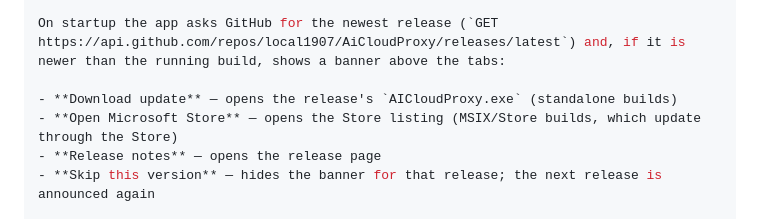
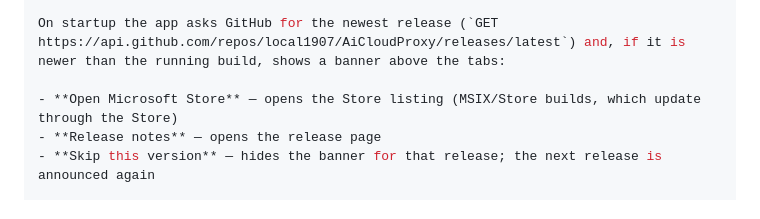
Before and after one commit to local1907/AiCloudProxy, a Markdown page: README.md, the part around the change. GitHub-like rendering.

Commit message:
Revise update options in README
Removed redundant bullet point from update instructions.

```diff
--- a/README.md
+++ b/README.md
@@ -131,7 +131,6 @@ The [release workflow](.github/workflows/release.yml) builds the exe and attache
 
 On startup the app asks GitHub for the newest release (`GET https://api.github.com/repos/local1907/AiCloudProxy/releases/latest`) and, if it is newer than the running build, shows a banner above the tabs:
 
-- **Download update** — opens the release's `AICloudProxy.exe` (standalone builds)
 - **Open Microsoft Store** — opens the Store listing (MSIX/Store builds, which update through the Store)
 - **Release notes** — opens the release page
 - **Skip this version** — hides the banner for that release; the next release is announced again
```
